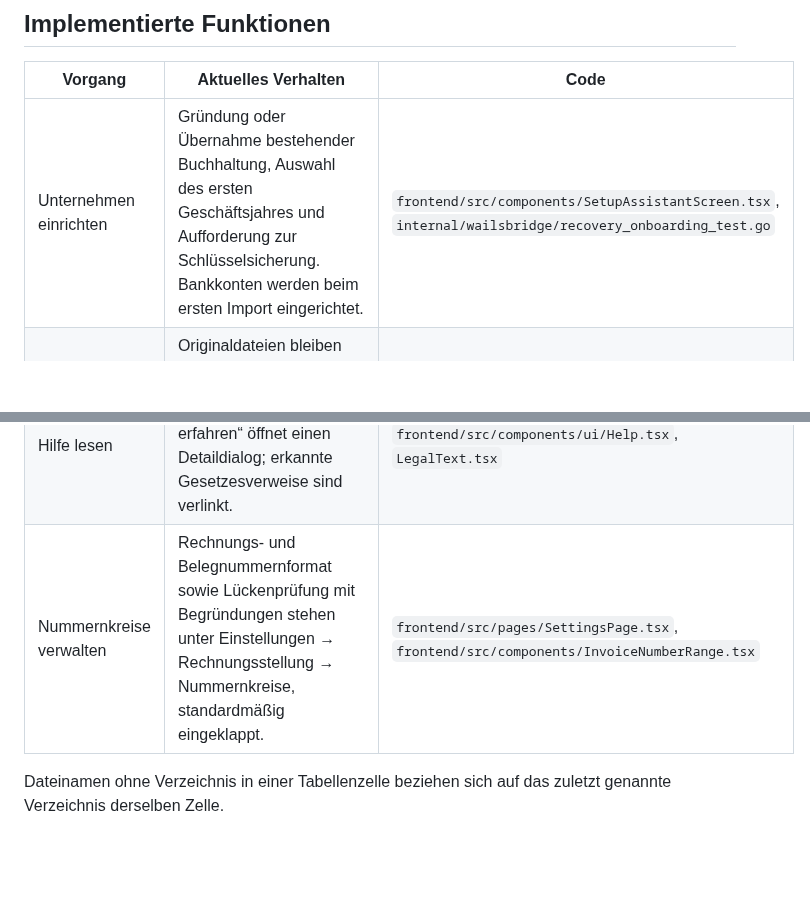
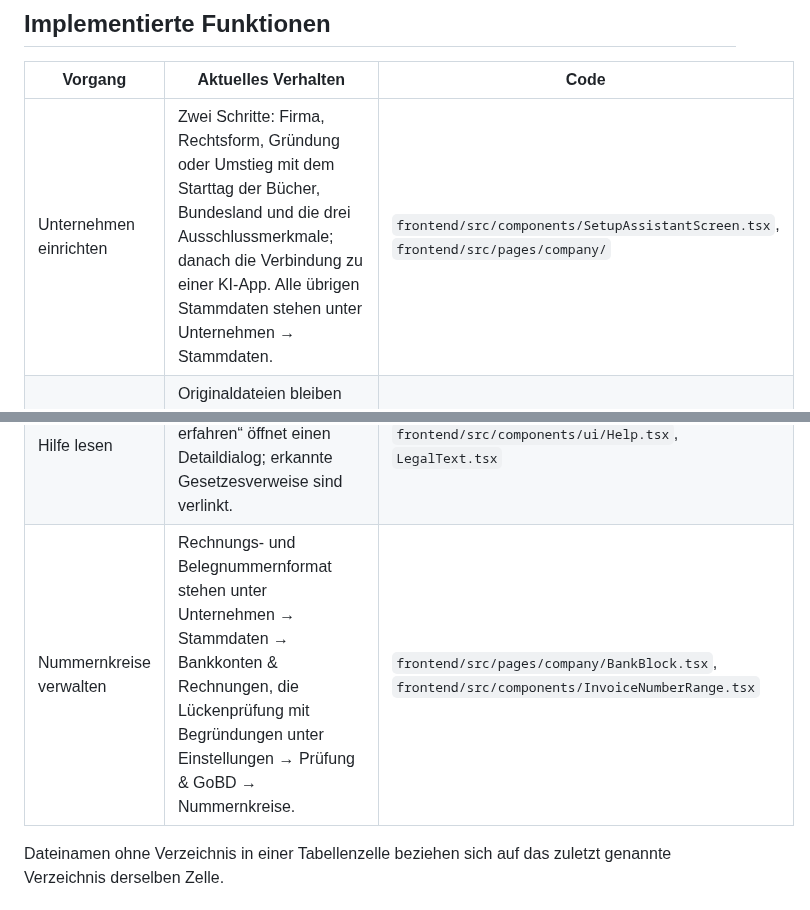
Before and after one commit to mxzinke/buchfink, a Markdown page: docs/projekt/umsetzungsstand.md, 2 parts joined by grey strips. Drawn GitHub-style; blank space fills up the shorter version.

Commit message:
docs(projekt): Einrichtung und Nummernkreise an den neuen Orten
Co-Authored-By: Claude Opus 5.5 <noreply@anthropic.com>

```diff
--- a/docs/projekt/umsetzungsstand.md
+++ b/docs/projekt/umsetzungsstand.md
@@ -28,7 +28,7 @@ werden nicht unterstützt; ein Kleinunternehmer als Lieferant ist erfassbar.
 
 | Vorgang | Aktuelles Verhalten | Code |
 |---|---|---|
-| Unternehmen einrichten | Gründung oder Übernahme bestehender Buchhaltung, Auswahl des ersten Geschäftsjahres und Aufforderung zur Schlüsselsicherung. Bankkonten werden beim ersten Import eingerichtet. | `frontend/src/components/SetupAssistantScreen.tsx`, `internal/wailsbridge/recovery_onboarding_test.go` |
+| Unternehmen einrichten | Zwei Schritte: Firma, Rechtsform, Gründung oder Umstieg mit dem Starttag der Bücher, Bundesland und die drei Ausschlussmerkmale; danach die Verbindung zu einer KI-App. Alle übrigen Stammdaten stehen unter Unternehmen → Stammdaten. | `frontend/src/components/SetupAssistantScreen.tsx`, `frontend/src/pages/company/` |
 | Belege und Unterlagen ablegen | Originaldateien bleiben erhalten. E-Rechnungen werden ausgelesen und geprüft; andere Belege brauchen manuell erfasste Angaben. | `internal/service/receipt_service.go`, `internal/service/document_service.go`, `internal/einvoice/` |
 | Buchen und korrigieren | Der Buchungskern prüft ausgeglichene Buchungen. Belegbuchung und Handbuchung sind vorhanden; eine Handbuchung verlangt einen Beleg oder Eigenbeleg. Korrekturen erfolgen durch Storno und Neubuchung. | `internal/service/journal_service.go`, `manual_entry.go`, `self_issued_receipt.go` |
 | Bank und offene Rechnungen | CAMT.053-Import mit Originalnachweis und mehreren Euro-Bankkonten, Kontoeinrichtung beim ersten Import, Zuordnungsvorschläge, Teilzahlungen, Sammelzahlungen, Skonto und Zahlungsausfälle. CAMT-Sammeleinträge mit mehreren Einzeltransaktionen werden abgewiesen. Skonto korrigiert auch die Beträge der Voranmeldung. | `internal/bank/`, `internal/service/bank_service.go`, `payment_service.go`, `internal/accounting/ustva.go` |
@@ -46,7 +46,7 @@ werden nicht unterstützt; ein Kleinunternehmer als Lieferant ist erfassbar.
 | Änderungen nachvollziehen | Verkettete Prüfwerte für Journal und Änderungsprotokoll, Prüfläufe und Festschreibung mit externem Zeitstempel. | `internal/accounting/journalhash.go`, `audithash.go`, `internal/service/check_service.go`, `internal/timestamp/` |
 | Sichern und herausgeben | Sicherung, Wiederherstellung, Belegarchiv, Datenexport für Prüfungen und Verfahrensdokumentation. | `internal/service/backup_service.go`, `export_service.go`, `internal/export/`, `internal/procdoc/` |
 | Hilfe lesen | Kurzer Tooltip am Fragezeichen. „Mehr erfahren“ öffnet einen Detaildialog; erkannte Gesetzesverweise sind verlinkt. | `frontend/src/components/ui/Help.tsx`, `LegalText.tsx` |
-| Nummernkreise verwalten | Rechnungs- und Belegnummernformat sowie Lückenprüfung mit Begründungen stehen unter Einstellungen → Rechnungsstellung → Nummernkreise, standardmäßig eingeklappt. | `frontend/src/pages/SettingsPage.tsx`, `frontend/src/components/InvoiceNumberRange.tsx` |
+| Nummernkreise verwalten | Rechnungs- und Belegnummernformat stehen unter Unternehmen → Stammdaten → Bankkonten & Rechnungen, die Lückenprüfung mit Begründungen unter Einstellungen → Prüfung & GoBD → Nummernkreise. | `frontend/src/pages/company/BankBlock.tsx`, `frontend/src/components/InvoiceNumberRange.tsx` |
 
 Dateinamen ohne Verzeichnis in einer Tabellenzelle beziehen sich auf das zuletzt
 genannte Verzeichnis derselben Zelle.
```
